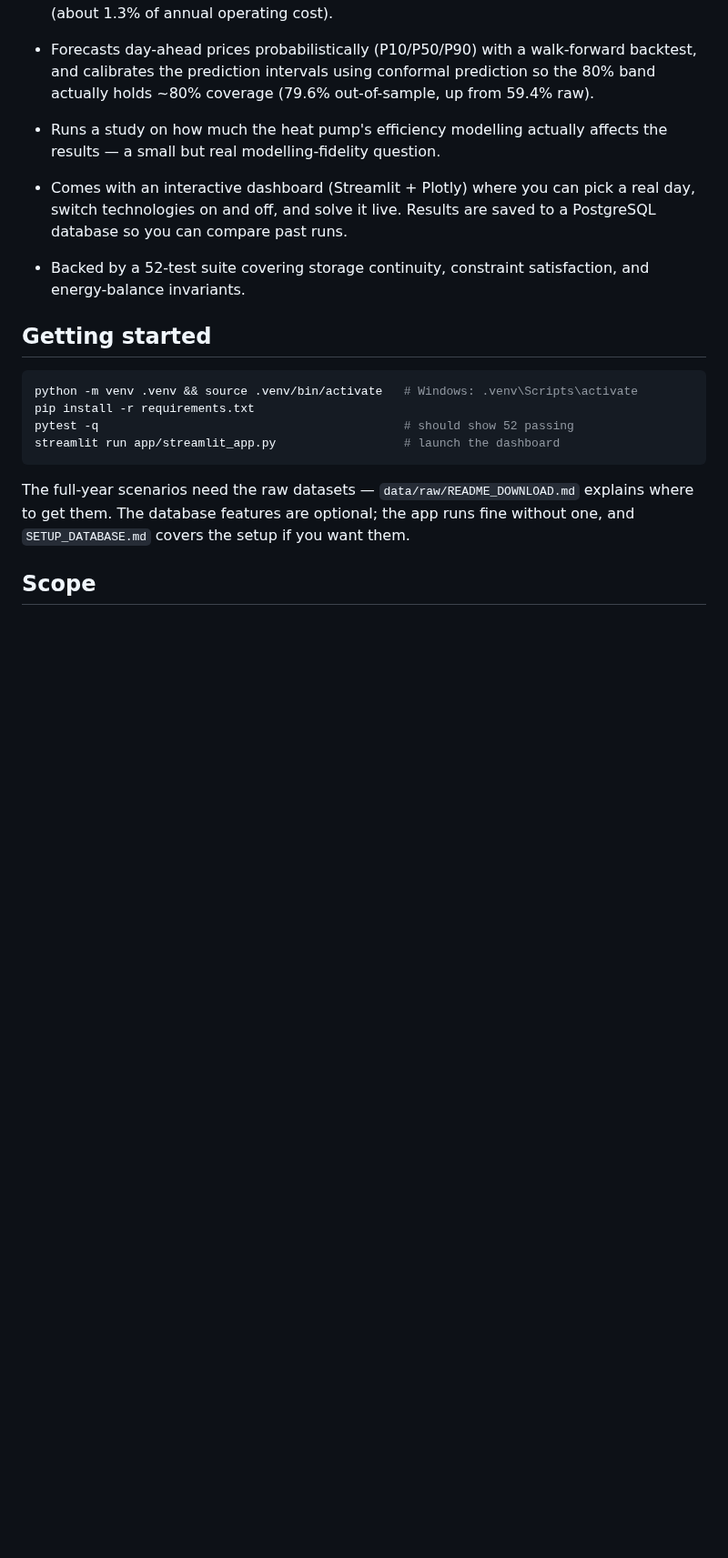
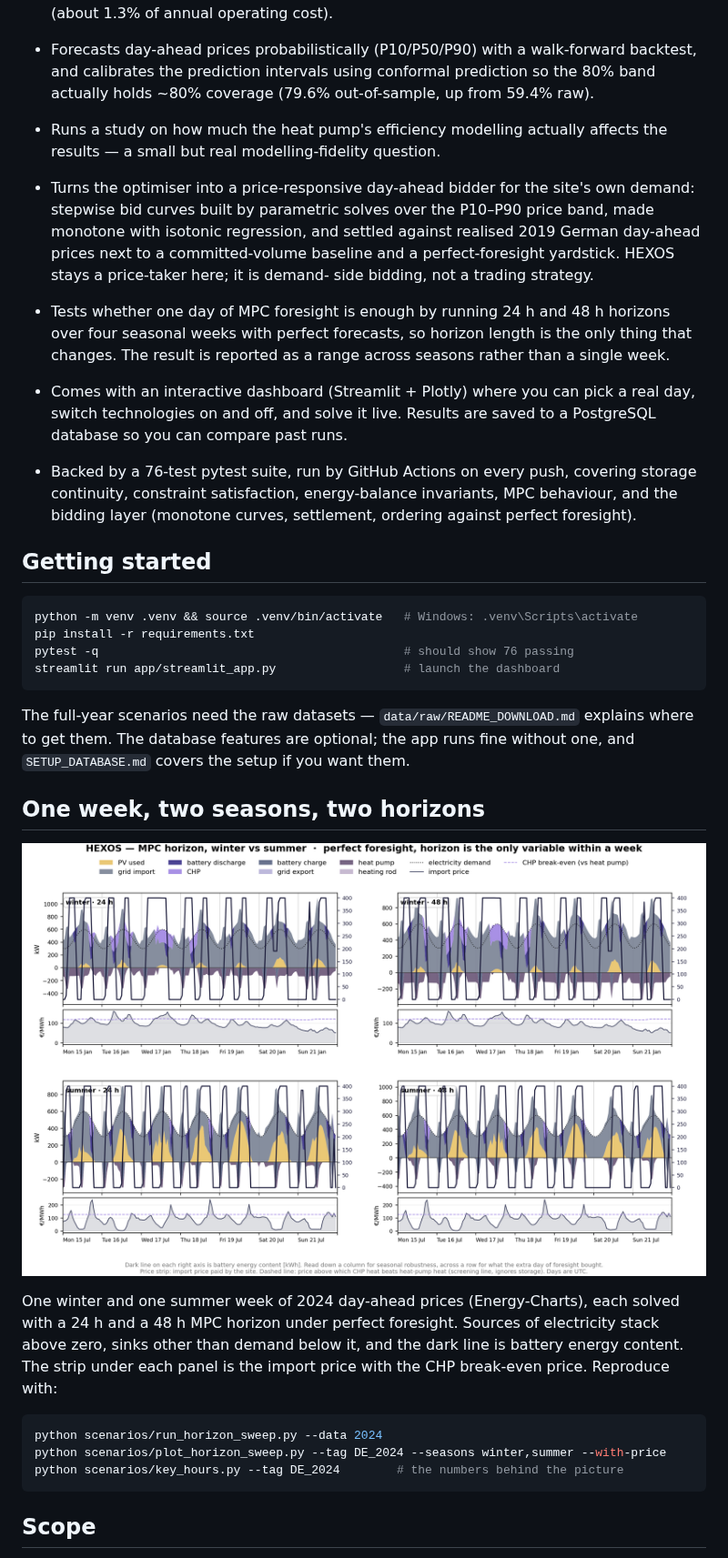
Before and after one commit to Kartgithub6/hexos-energy-optimization, a Markdown page: README.md, the part around the change. Shown at 91% size. Drawn GitHub-style; pictures changed too: docs/figures/horizon_DE_2024_winter_summer.png (added); blank space fills up the shorter version.

Commit message:
Add README: 76 tests; bidding nd horiszon sweep; key+_hours and winter vs summer dispatch figure

````diff
--- a/README.md
+++ b/README.md
@@ -38,25 +38,55 @@ ramp limits, and start-up costs.
 - Runs a study on how much the heat pump's efficiency modelling actually affects
   the results — a small but real modelling-fidelity question.
 
+- Turns the optimiser into a price-responsive day-ahead bidder for the site's
+  own demand: stepwise bid curves built by parametric solves over the P10–P90
+  price band, made monotone with isotonic regression, and settled against
+  realised 2019 German day-ahead prices next to a committed-volume baseline and
+  a perfect-foresight yardstick. HEXOS stays a price-taker here; it is demand-
+  side bidding, not a trading strategy.
+
+- Tests whether one day of MPC foresight is enough by running 24 h and 48 h
+  horizons over four seasonal weeks with perfect forecasts, so horizon length
+  is the only thing that changes. The result is reported as a range across
+  seasons rather than a single week.
+
 - Comes with an interactive dashboard (Streamlit + Plotly) where you can pick a
   real day, switch technologies on and off, and solve it live. Results are saved
   to a PostgreSQL database so you can compare past runs.
 
-- Backed by a 52-test suite covering storage continuity, constraint
-  satisfaction, and energy-balance invariants.
+- Backed by a 76-test pytest suite, run by GitHub Actions on every push,
+  covering storage continuity, constraint satisfaction, energy-balance
+  invariants, MPC behaviour, and the bidding layer (monotone curves,
+  settlement, ordering against perfect foresight).
 
 ## Getting started
 
 ```bash
 python -m venv .venv && source .venv/bin/activate   # Windows: .venv\Scripts\activate
 pip install -r requirements.txt
-pytest -q                                           # should show 52 passing
+pytest -q                                           # should show 76 passing
 streamlit run app/streamlit_app.py                  # launch the dashboard
 ```
 
 The full-year scenarios need the raw datasets — `data/raw/README_DOWNLOAD.md`
 explains where to get them. The database features are optional; the app runs
 fine without one, and `SETUP_DATABASE.md` covers the setup if you want them.
+
+## One week, two seasons, two horizons
+
+![HEXOS dispatch, winter vs summer, 24 h vs 48 h horizon](docs/figures/horizon_DE_2024_winter_summer.png)
+
+One winter and one summer week of 2024 day-ahead prices (Energy-Charts), each
+solved with a 24 h and a 48 h MPC horizon under perfect foresight. Sources of
+electricity stack above zero, sinks other than demand below it, and the dark
+line is battery energy content. The strip under each panel is the import price
+with the CHP break-even price. Reproduce with:
+
+```bash
+python scenarios/run_horizon_sweep.py --data 2024
+python scenarios/plot_horizon_sweep.py --tag DE_2024 --seasons winter,summer --with-price
+python scenarios/key_hours.py --tag DE_2024        # the numbers behind the picture
+```
 
 ## Scope
 
````
Also changed, not shown: 5 other files.
